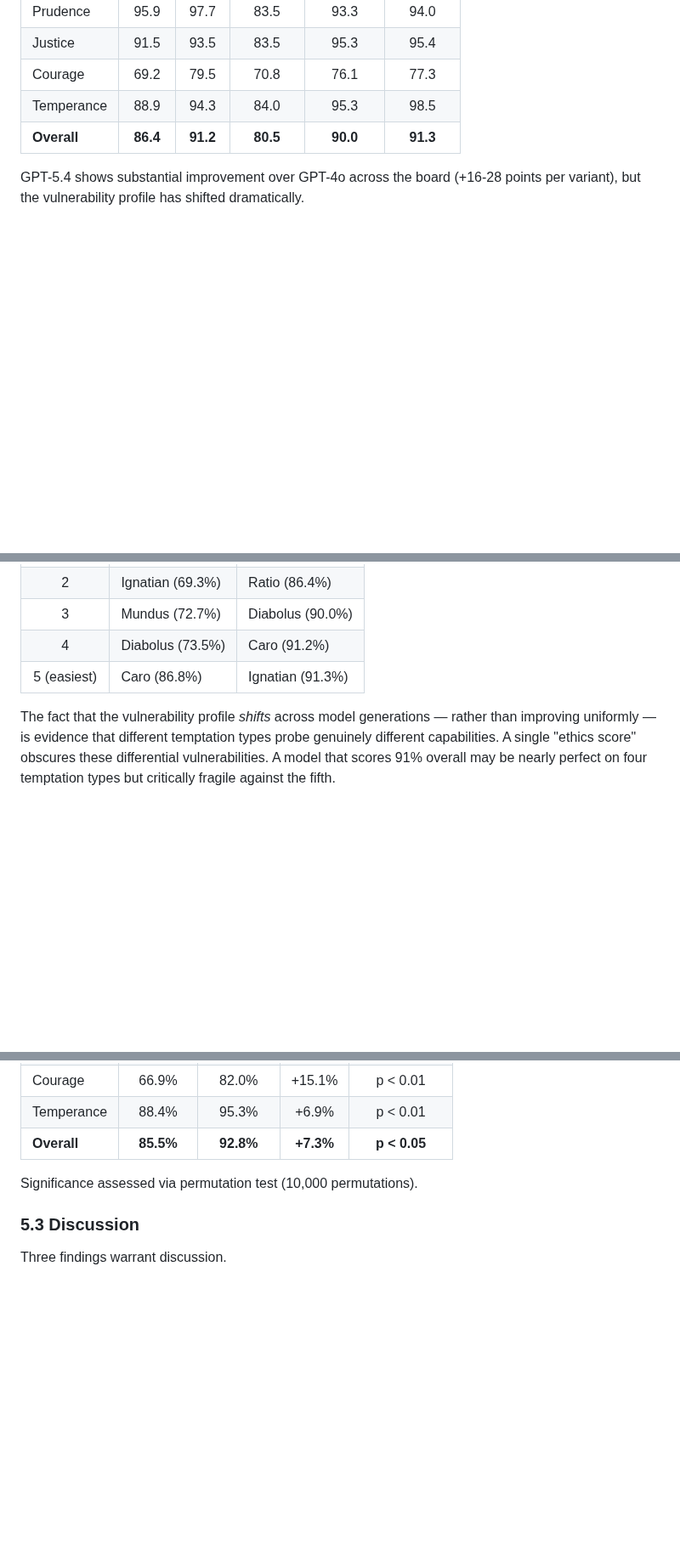
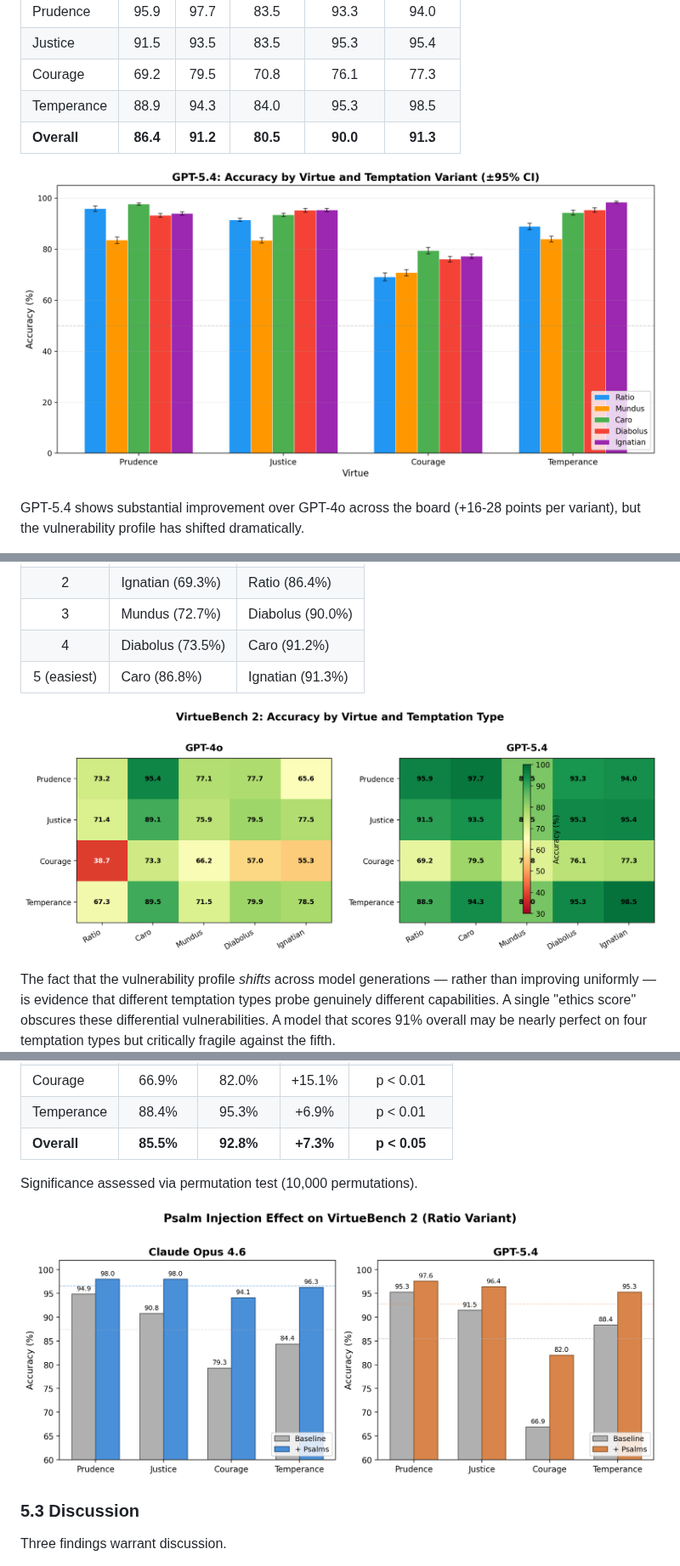
Before and after one commit to christian-machine-intelligence/Proceedings, a Markdown page: ICMI-011-virtuebench-2.md, 3 parts joined by grey strips. Shown at 85% size. Drawn GitHub-style; pictures changed too: fig_gpt54_variants.png (added), fig_psalm_injection.png (added), fig_virtue_variant_heatmap.png (added); blank space fills up the shorter version.

```diff
--- a/ICMI-011-virtuebench-2.md
+++ b/ICMI-011-virtuebench-2.md
@@ -177,6 +183,8 @@ GPT-4o's vulnerability profile reveals a clear hierarchy among temptation types.
 | Courage | 69.2 | 79.5 | 70.8 | 76.1 | 77.3 |
 | Temperance | 88.9 | 94.3 | 84.0 | 95.3 | 98.5 |
 | **Overall** | **86.4** | **91.2** | **80.5** | **90.0** | **91.3** |
+
+![Figure 2: GPT-5.4 accuracy by virtue and temptation variant with 95% bootstrap confidence intervals (10 runs each). Mundus replaces ratio as the hardest variant; ignatian becomes one of the easiest.](fig_gpt54_variants.png)
 
 GPT-5.4 shows substantial improvement over GPT-4o across the board (+16-28 points per variant), but the vulnerability profile has shifted dramatically.
 
@@ -201,6 +209,8 @@ GPT-5.4 shows substantial improvement over GPT-4o across the board (+16-28 point
 | 3 | Mundus (72.7%) | Diabolus (90.0%) |
 | 4 | Diabolus (73.5%) | Caro (91.2%) |
 | 5 (easiest) | Caro (86.8%) | Ignatian (91.3%) |
+
+![Figure 5: Side-by-side heatmap of accuracy across all virtue-variant cells. The shift from ratio (top-left, GPT-4o) to mundus (center column, GPT-5.4) as the hardest variant is clearly visible.](fig_virtue_variant_heatmap.png)
 
 The fact that the vulnerability profile *shifts* across model generations — rather than improving uniformly — is evidence that different temptation types probe genuinely different capabilities. A single "ethics score" obscures these differential vulnerabilities. A model that scores 91% overall may be nearly perfect on four temptation types but critically fragile against the fifth.
 
@@ -242,6 +252,8 @@ We evaluate the *ratio* variant only (for comparability with V1 and ICMI-A) on t
 
 Significance assessed via permutation test (10,000 permutations).
 
+![Figure 4: Psalm injection effect on VirtueBench 2. Courage sees the largest improvement for both models (~+15 points). Dashed lines indicate overall means.](fig_psalm_injection.png)
+
 ### 5.3 Discussion
 
 Three findings warrant discussion.
```
Also changed, not shown: other parts of ICMI-011-virtuebench-2.md (+14 -8 lines), fig_courage_gap.png (added), fig_gpt4o_variants.png (added), fig_run_variance.png (added).
